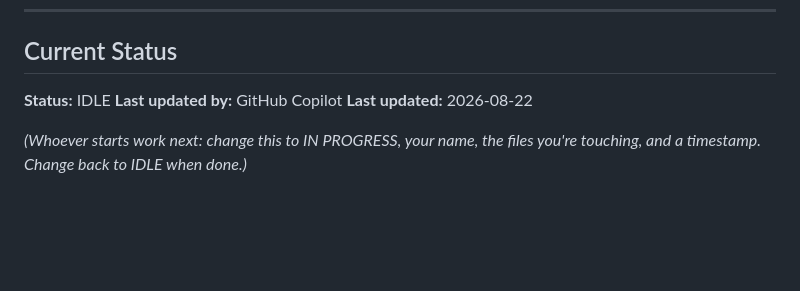
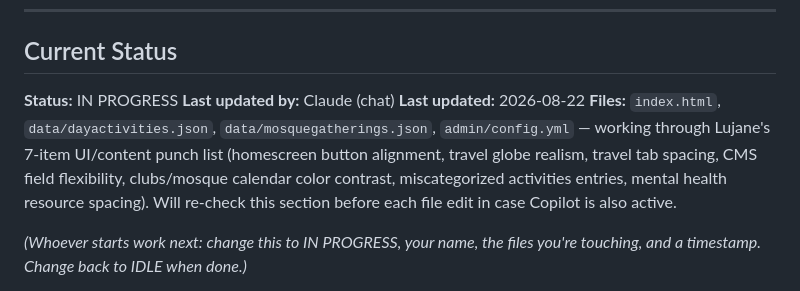
Before and after one commit to lugine/4dasistas, a Markdown page: AGENT-COORDINATION.md, the part around the change. Rendered like a GitHub page; blank space fills up the shorter version.

Commit message:
Mark IN PROGRESS: working Lujane's UI/content punch list
Co-Authored-By: Claude Sonnet 5 <noreply@anthropic.com>

```diff
--- a/AGENT-COORDINATION.md
+++ b/AGENT-COORDINATION.md
@@ -76,9 +76,10 @@ npx wrangler deploy
 
 ## Current Status
 
-**Status:** IDLE
-**Last updated by:** GitHub Copilot
+**Status:** IN PROGRESS
+**Last updated by:** Claude (chat)
 **Last updated:** 2026-08-22
+**Files:** `index.html`, `data/dayactivities.json`, `data/mosquegatherings.json`, `admin/config.yml` — working through Lujane's 7-item UI/content punch list (homescreen button alignment, travel globe realism, travel tab spacing, CMS field flexibility, clubs/mosque calendar color contrast, miscategorized activities entries, mental health resource spacing). Will re-check this section before each file edit in case Copilot is also active.
 
 *(Whoever starts work next: change this to IN PROGRESS, your name, the
 files you're touching, and a timestamp. Change back to IDLE when done.)*
```
